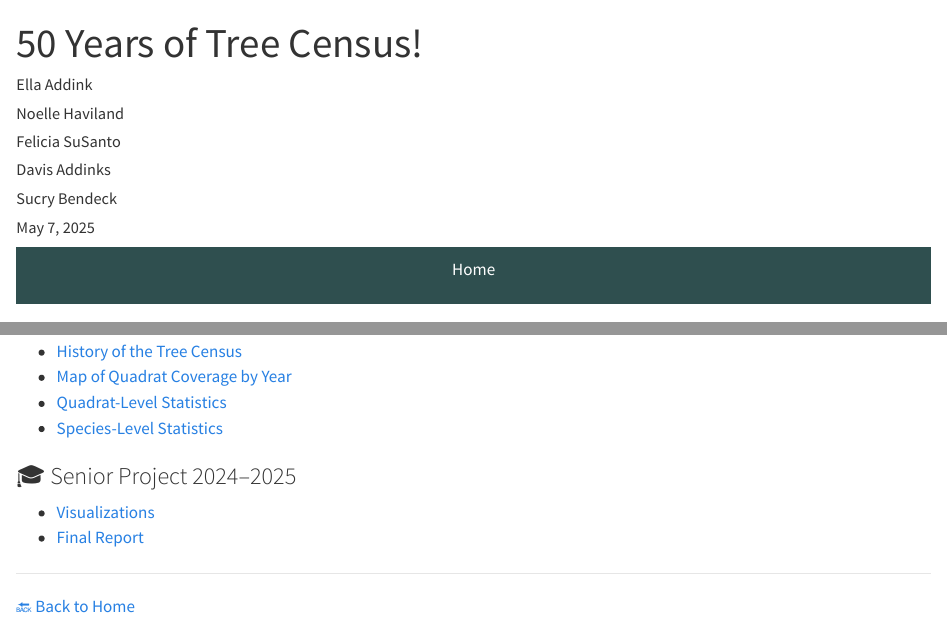
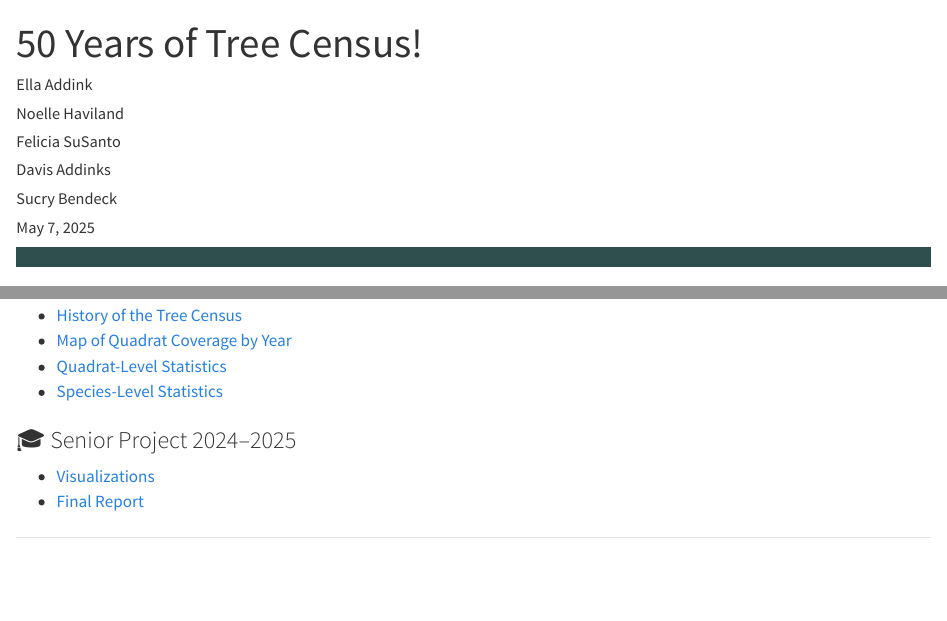
Before and after one commit to CalvinEcosystemPreserve/50-years-of-trees, a Quarto document (docs/index.qmd): the page in a window 1100 px wide, from its top, and a second part further down, joined at a grey line. Rendered offline with R 4.5, knitr and Pandoc in place of Quarto, with nearby package versions.

Commit message:
Edits to the main page.

```diff
--- a/docs/index.qmd
+++ b/docs/index.qmd
@@ -8,8 +8,6 @@ embed-resources: true
 ---
 
 <nav style="background-color: #2f4f4f; padding: 10px; text-align: center; margin-bottom: 20px;">
-
-<a href="https://calvinecosystempreserve.github.io/50-years-of-trees/" style="color: white; margin: 0 15px; text-decoration: none;">Home</a>
 
 </nav>
 
@@ -31,6 +29,4 @@ embed-resources: true
 -   [Final Report](https://calvinecosystempreserve.github.io/50-years-of-trees/report)
 
 ------------------------------------------------------------------------
-
-[🔙 Back to Home](https://calvinecosystempreserve.github.io/50-years-of-trees/)
 :::
```
Also changed, not shown: 1 other file.
